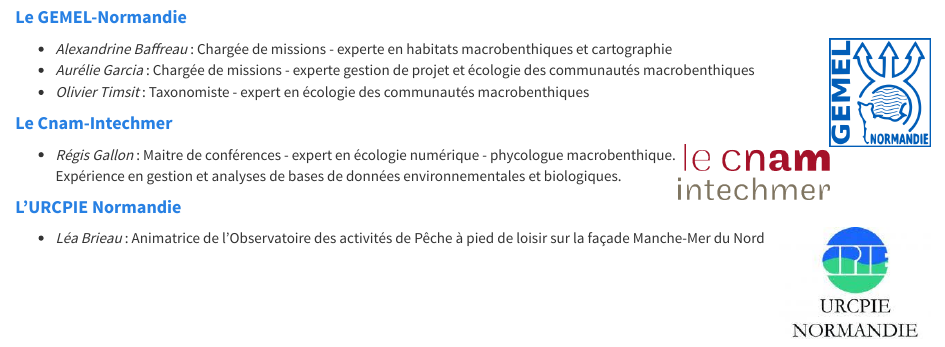
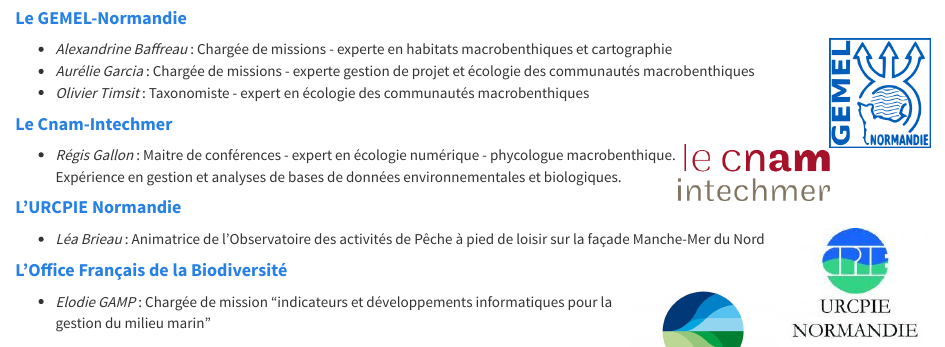
Before and after one commit to gallonr/OBADE_R, an R Markdown document (index.Rmd): the page in a window 1100 px wide, from 1090 px down before the commit and from 1110 px down after it, so that both start at the same text. Rendered offline with R 4.5, knitr and Pandoc, with nearby package versions.

Commit message:
Update index.Rmd

```diff
--- a/index.Rmd
+++ b/index.Rmd
@@ -37,8 +37,15 @@
 - *Régis Gallon* : Maitre de conférences - expert en écologie numérique - phycologue macrobenthique. Expérience en gestion et analyses de bases de données environnementales et biologiques.
 
 
-#### [**L'URCPIE Normandie**](https://www.urcpie-normandie.com/)
+#### [**L'URCPIE Normandie**](https://ofb.gouv.fr/)
 
 <img src="figures_divers/urcpie.png" width="150" align="right">
 
 - *Léa Brieau* : Animatrice de l'Observatoire des activités de Pêche à pied de loisir sur la façade Manche-Mer du Nord
+
+
+#### [**L'Office Français de la Biodiversité**](https://www.urcpie-normandie.com/)
+
+<img src="figures_divers/OFB.jpg" width="150" align="right">
+
+- *Elodie GAMP* : Chargée de mission "indicateurs et développements informatiques pour la gestion du milieu marin"
```
